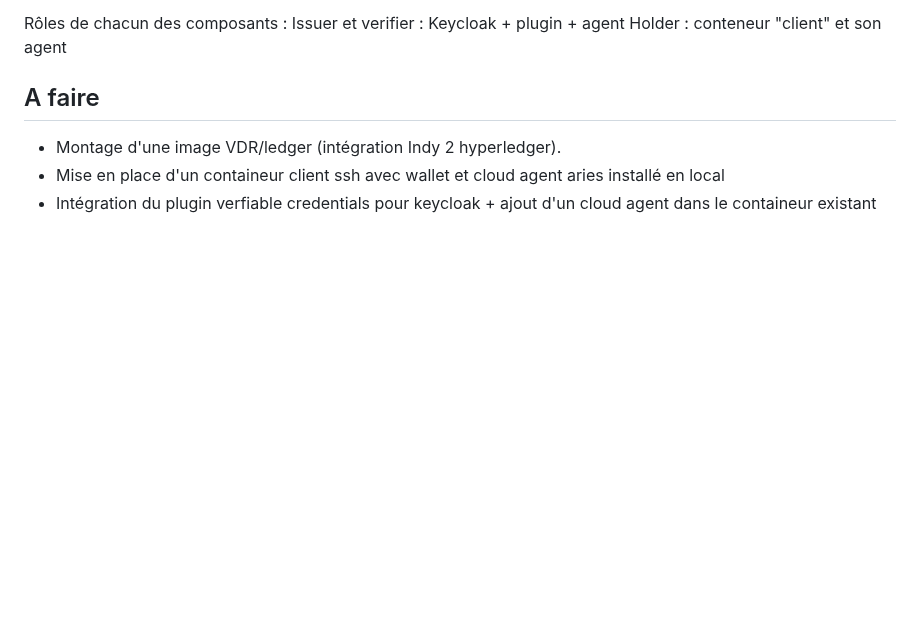
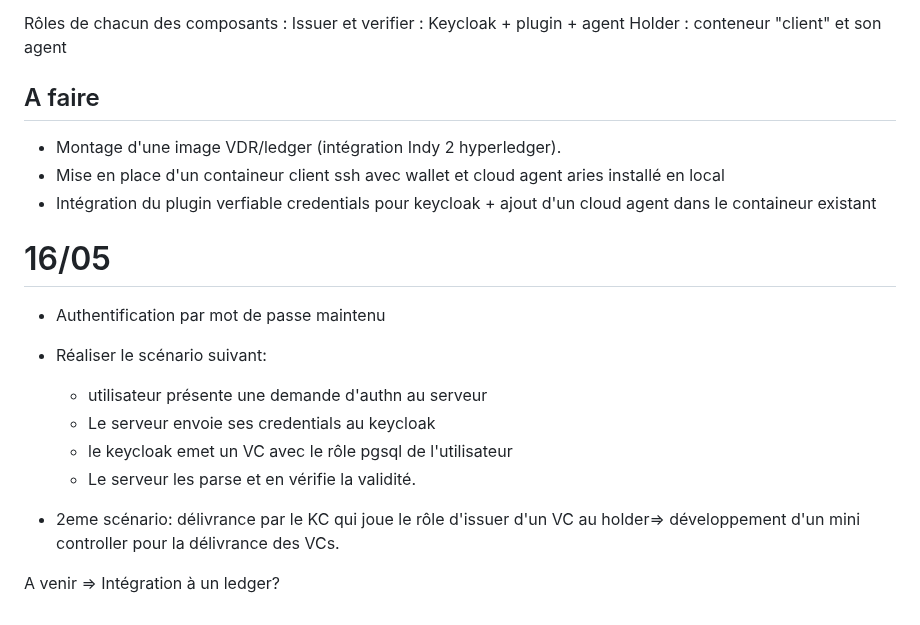
Before and after one commit to BaptisteMcd/POC-VC, a Markdown page: projet/TODO.md, the part around the change. Rendered like a GitHub page; blank space fills up the shorter version.

Commit message:
update TODO

```diff
--- a/projet/TODO.md
+++ b/projet/TODO.md
@@ -91,3 +91,16 @@ Holder : conteneur "client" et son agent
 * Montage d'une image VDR/ledger (intégration Indy 2 hyperledger).
 * Mise en place d'un containeur client ssh avec wallet et cloud agent aries installé en local
 * Intégration du plugin verfiable credentials pour keycloak + ajout d'un cloud agent dans le containeur existant
+
+# 16/05
+
+* Authentification par mot de passe maintenu
+* Réaliser le scénario suivant:
+  * utilisateur présente une demande d'authn au serveur
+  * Le serveur envoie ses credentials au keycloak
+  * le keycloak emet un VC avec le rôle pgsql de l'utilisateur
+  * Le serveur les parse et en vérifie la validité.
+
+* 2eme scénario: délivrance par le KC qui joue le rôle d'issuer d'un VC au holder=> développement d'un mini controller pour la délivrance des VCs.
+
+A venir => Intégration à un ledger?
```
